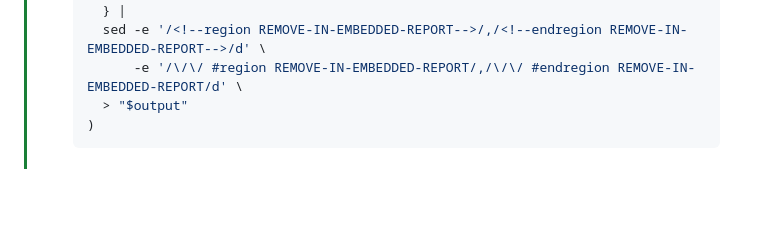
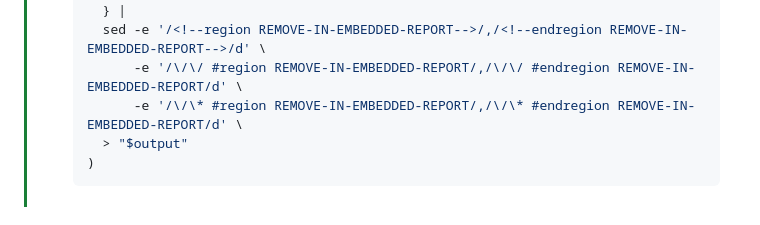
Before and after one commit to SimonMarquis/Lint-Playground, a Markdown page: README.md, the part around the change. GitHub-like rendering; folded sections open; blank space fills up the shorter version.

````diff
--- a/README.md
+++ b/README.md
@@ -59,6 +59,7 @@
 >     } |
 >     sed -e '/<!--region REMOVE-IN-EMBEDDED-REPORT-->/,/<!--endregion REMOVE-IN-EMBEDDED-REPORT-->/d' \
 >         -e '/\/\/ #region REMOVE-IN-EMBEDDED-REPORT/,/\/\/ #endregion REMOVE-IN-EMBEDDED-REPORT/d' \
+>         -e '/\/\* #region REMOVE-IN-EMBEDDED-REPORT/,/\/\* #endregion REMOVE-IN-EMBEDDED-REPORT/d' \
 >     > "$output"
 >   )
 >   ```
````
Also changed, not shown: docs/screenshot-dark.png, docs/screenshot-light.png, 2 other files.
